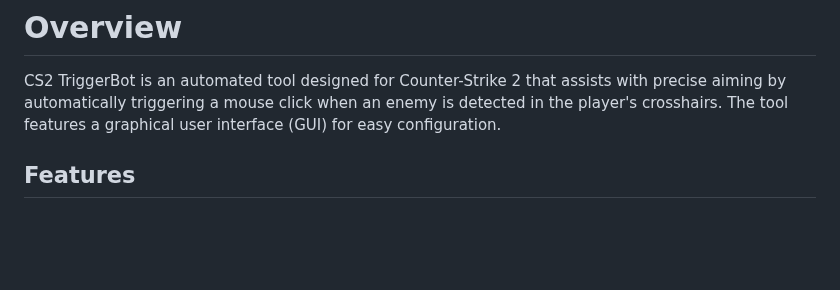
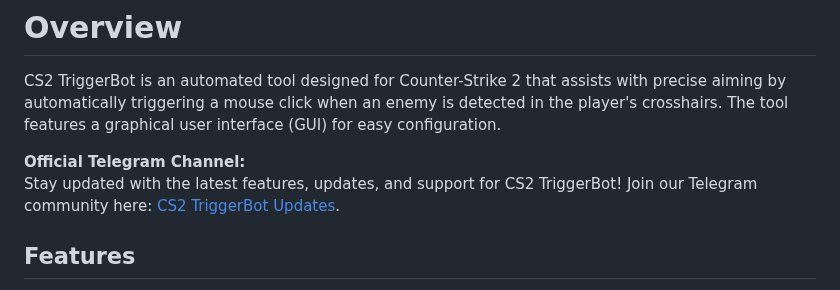
Before and after one commit to Jesewe/cs2-triggerbot, a Markdown page: README.md, the part around the change. Rendered like a GitHub page; blank space fills up the shorter version.

Commit message:
📝 Documentation

```diff
--- a/README.md
+++ b/README.md
@@ -14,6 +14,9 @@
 
 # Overview
 CS2 TriggerBot is an automated tool designed for Counter-Strike 2 that assists with precise aiming by automatically triggering a mouse click when an enemy is detected in the player's crosshairs. The tool features a graphical user interface (GUI) for easy configuration.
+
+**Official Telegram Channel:**
+Stay updated with the latest features, updates, and support for CS2 TriggerBot! Join our Telegram community here: [CS2 TriggerBot Updates](https://t.me/cs2_jesewe).
 
 ## Features
 - **Automatic Trigger**: Fires your weapon when an enemy is detected under your crosshair.
```
